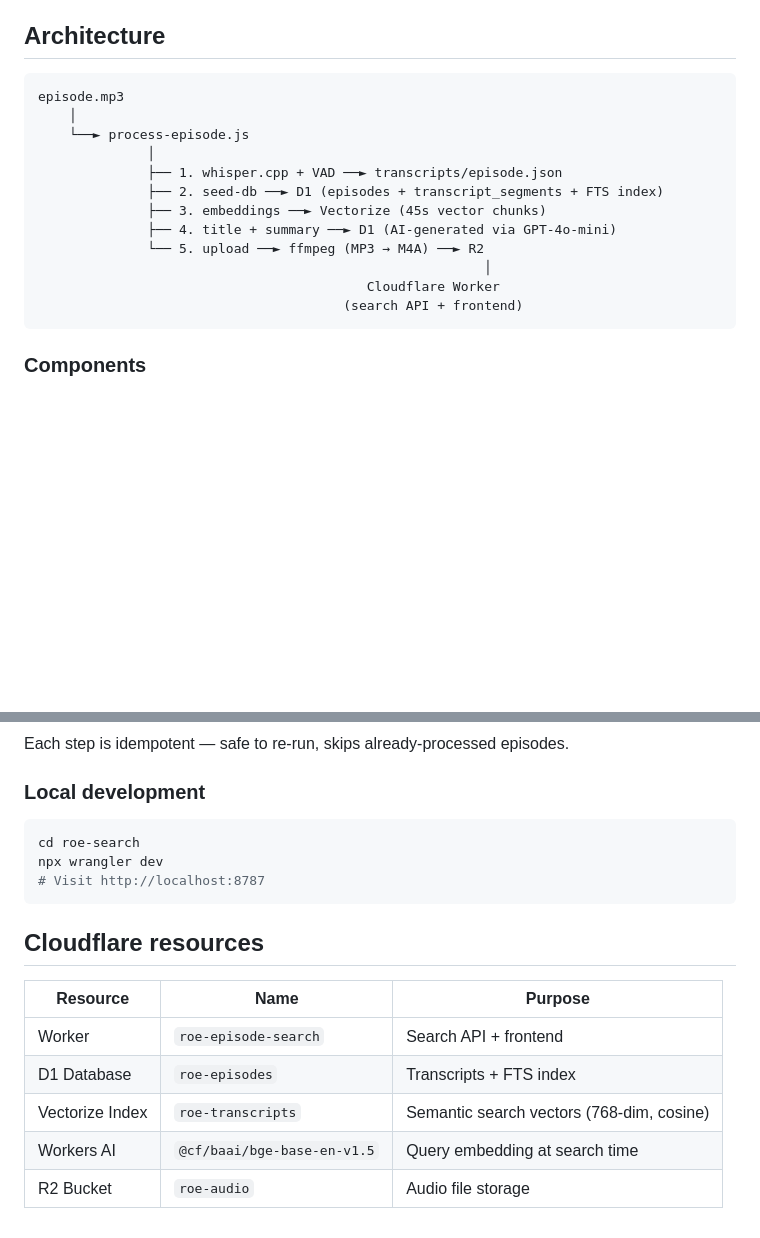
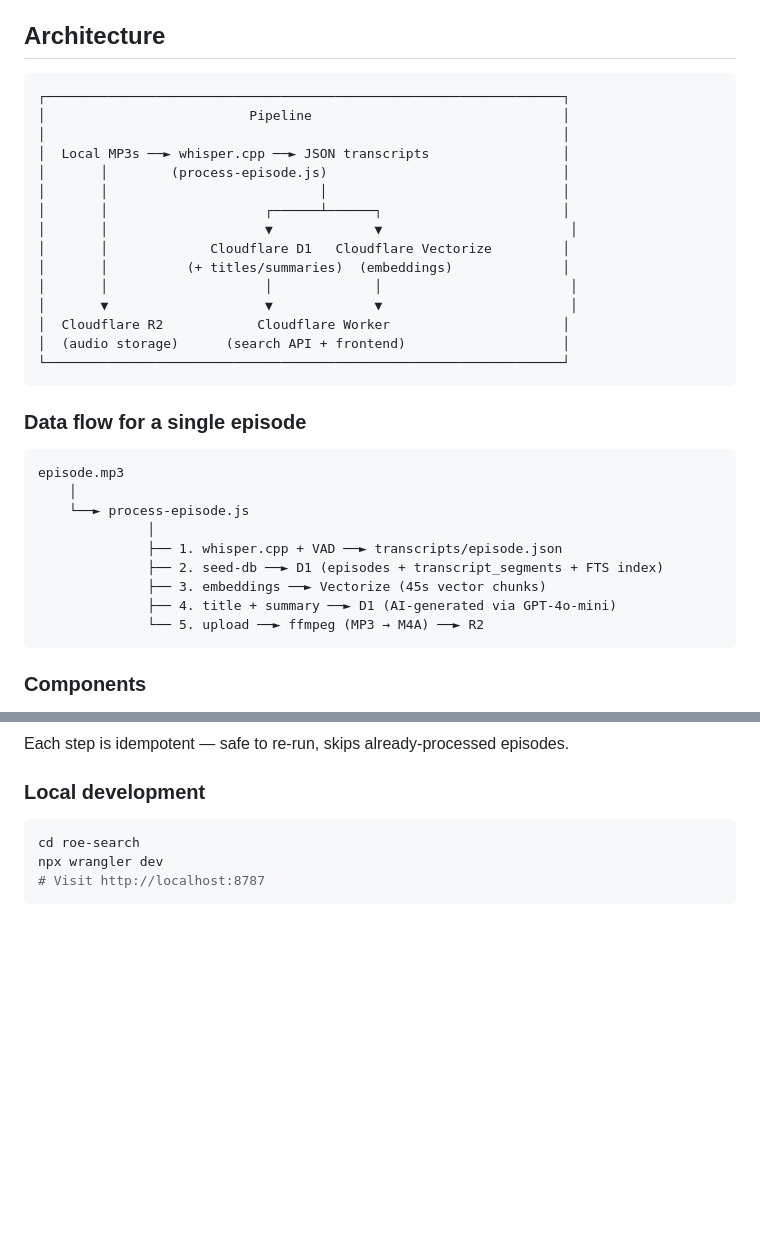
Before and after one commit to csmb/roe-episode-search, a Markdown page: README.md, 2 parts joined by grey strips. Rendered like a GitHub page; blank space fills up the shorter version.

Commit message:
README: restore arch diagram, remove Cloudflare resources table

````diff
--- a/README.md
+++ b/README.md
@@ -11,6 +11,26 @@ Audio files are transcribed locally using whisper.cpp (large-v3 model with Siler
 ## Architecture
 
 ```
+┌──────────────────────────────────────────────────────────────────┐
+│                          Pipeline                                │
+│                                                                  │
+│  Local MP3s ──► whisper.cpp ──► JSON transcripts                 │
+│       │        (process-episode.js)                              │
+│       │                           │                              │
+│       │                    ┌──────┴──────┐                       │
+│       │                    ▼             ▼                        │
+│       │             Cloudflare D1   Cloudflare Vectorize         │
+│       │          (+ titles/summaries)  (embeddings)              │
+│       │                    │             │                        │
+│       ▼                    ▼             ▼                        │
+│  Cloudflare R2            Cloudflare Worker                      │
+│  (audio storage)      (search API + frontend)                    │
+└──────────────────────────────────────────────────────────────────┘
+```
+
+### Data flow for a single episode
+
+```
 episode.mp3
     │
     └──► process-episode.js
@@ -20,9 +40,6 @@ episode.mp3
               ├── 3. embeddings ──► Vectorize (45s vector chunks)
               ├── 4. title + summary ──► D1 (AI-generated via GPT-4o-mini)
               └── 5. upload ──► ffmpeg (MP3 → M4A) ──► R2
-                                                         │
-                                          Cloudflare Worker
-                                       (search API + frontend)
 ```
 
 ### Components
@@ -132,13 +149,3 @@ cd roe-search
 npx wrangler dev
 # Visit http://localhost:8787
 ```
-
-## Cloudflare resources
-
-| Resource | Name | Purpose |
-|---|---|---|
-| Worker | `roe-episode-search` | Search API + frontend |
-| D1 Database | `roe-episodes` | Transcripts + FTS index |
-| Vectorize Index | `roe-transcripts` | Semantic search vectors (768-dim, cosine) |
-| Workers AI | `@cf/baai/bge-base-en-v1.5` | Query embedding at search time |
-| R2 Bucket | `roe-audio` | Audio file storage |
````
